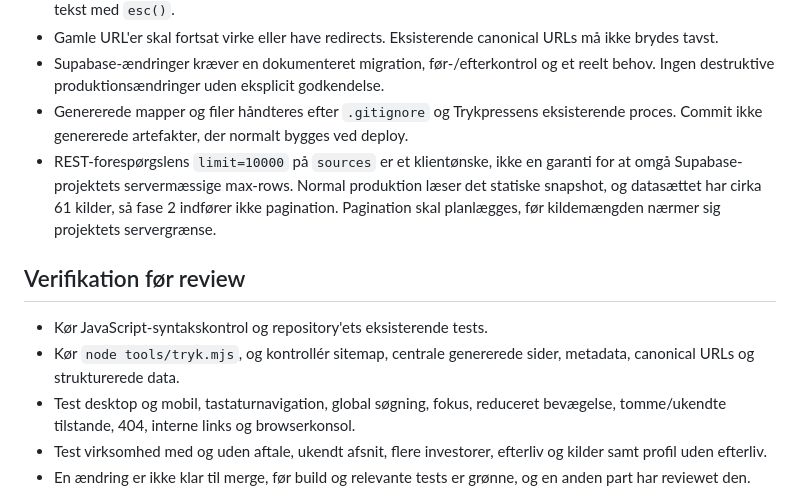
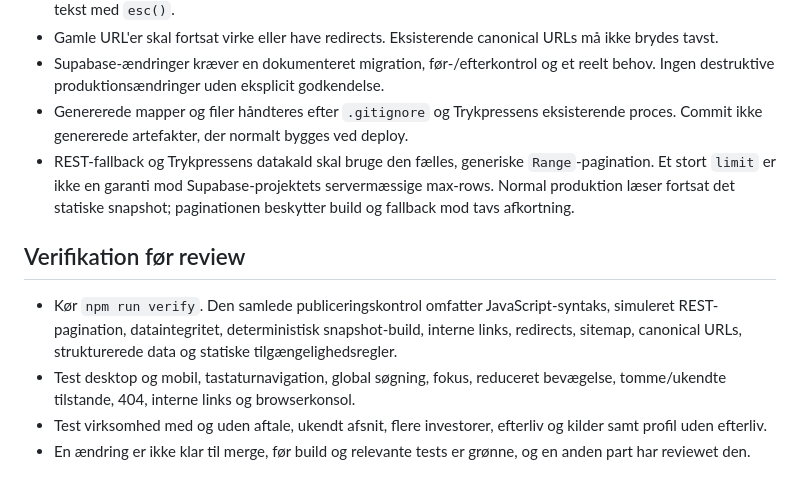
Before and after one commit to alexfogsgaard/hulensdata, a Markdown page: docs/AI-WORKFLOW.md, the part around the change. Drawn GitHub-style.

```diff
--- a/docs/AI-WORKFLOW.md
+++ b/docs/AI-WORKFLOW.md
@@ -32,12 +32,11 @@ Denne fil er den fælles arbejdsregel for Codex, Claude og andre implementører
 - Gamle URL'er skal fortsat virke eller have redirects. Eksisterende canonical URLs må ikke brydes tavst.
 - Supabase-ændringer kræver en dokumenteret migration, før-/efterkontrol og et reelt behov. Ingen destruktive produktionsændringer uden eksplicit godkendelse.
 - Genererede mapper og filer håndteres efter `.gitignore` og Trykpressens eksisterende proces. Commit ikke genererede artefakter, der normalt bygges ved deploy.
-- REST-forespørgslens `limit=10000` på `sources` er et klientønske, ikke en garanti for at omgå Supabase-projektets servermæssige max-rows. Normal produktion læser det statiske snapshot, og datasættet har cirka 61 kilder, så fase 2 indfører ikke pagination. Pagination skal planlægges, før kildemængden nærmer sig projektets servergrænse.
+- REST-fallback og Trykpressens datakald skal bruge den fælles, generiske `Range`-pagination. Et stort `limit` er ikke en garanti mod Supabase-projektets servermæssige max-rows. Normal produktion læser fortsat det statiske snapshot; paginationen beskytter build og fallback mod tavs afkortning.
 
 ## Verifikation før review
 
-- Kør JavaScript-syntakskontrol og repository'ets eksisterende tests.
-- Kør `node tools/tryk.mjs`, og kontrollér sitemap, centrale genererede sider, metadata, canonical URLs og strukturerede data.
+- Kør `npm run verify`. Den samlede publiceringskontrol omfatter JavaScript-syntaks, simuleret REST-pagination, dataintegritet, deterministisk snapshot-build, interne links, redirects, sitemap, canonical URLs, strukturerede data og statiske tilgængelighedsregler.
 - Test desktop og mobil, tastaturnavigation, global søgning, fokus, reduceret bevægelse, tomme/ukendte tilstande, 404, interne links og browserkonsol.
 - Test virksomhed med og uden aftale, ukendt afsnit, flere investorer, efterliv og kilder samt profil uden efterliv.
 - En ændring er ikke klar til merge, før build og relevante tests er grønne, og en anden part har reviewet den.
```
Also changed, not shown: docs/phase-3-audit.md (+25 -0 lines), docs/redesign-plan.md (+6 -4 lines).
